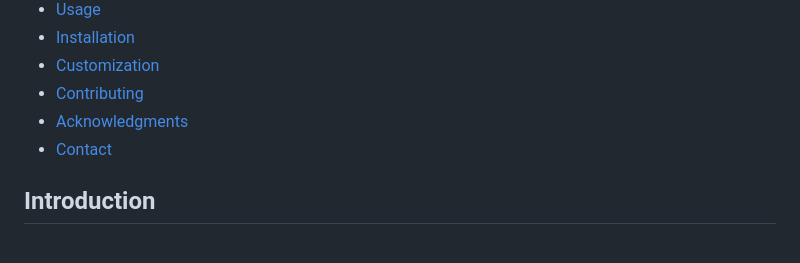
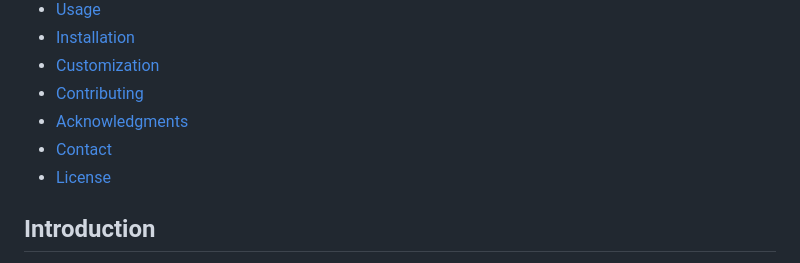
Before and after one commit to byomkesh03/Invoicing-App, a Markdown page: README.md, the part around the change. Drawn GitHub-style.

```diff
--- a/README.md
+++ b/README.md
@@ -11,6 +11,7 @@
  - [Contributing](#contributing)
  - [Acknowledgments](#Acknowledgments)
  - [Contact](#Contact)
+ - [License](#license)
 
 ## Introduction
 
```
